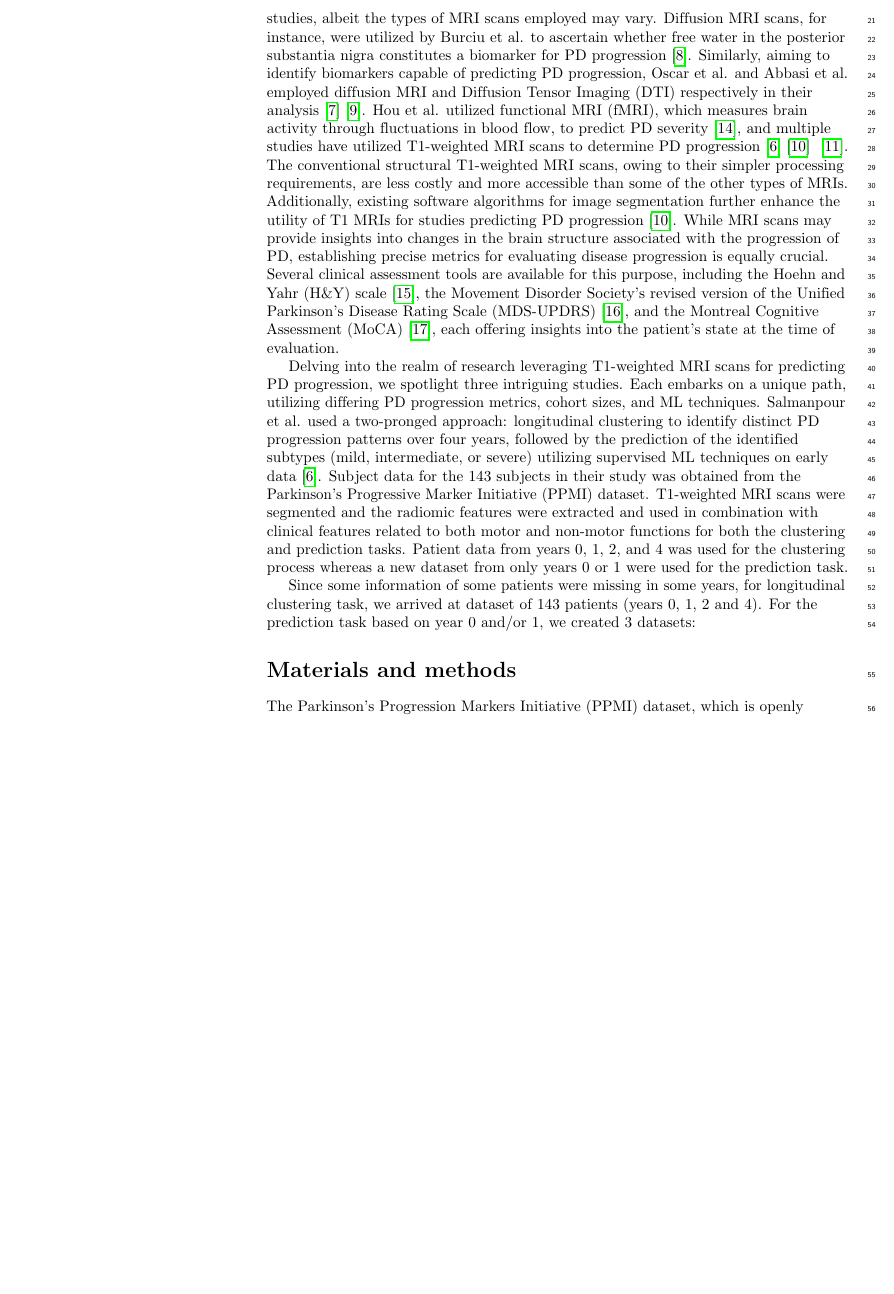
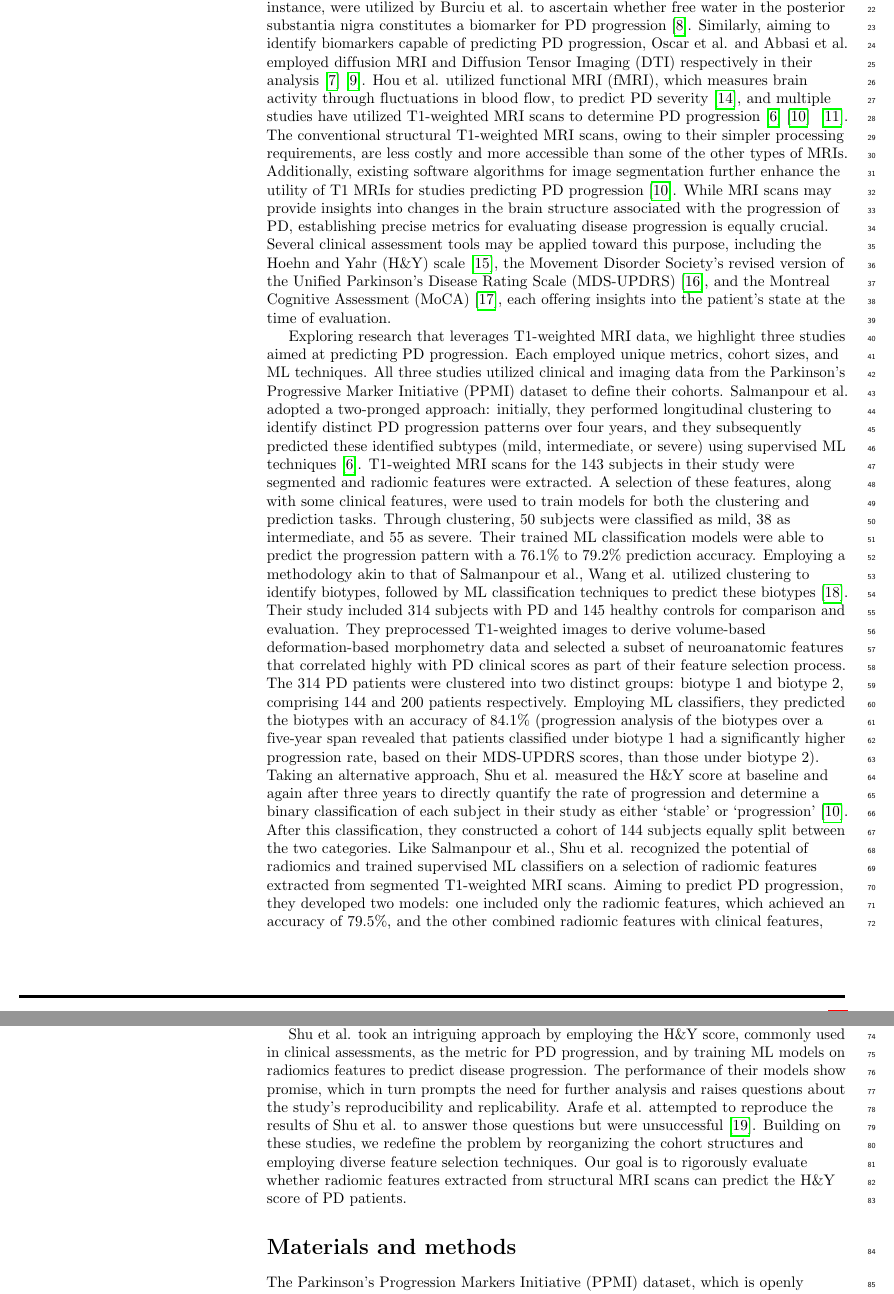
Before and after one commit to LivingPark-MRI/shu-et-al-replication-paper, a LaTeX document (report/final_report.tex, which reads report/sections/introduction.tex): part of page 2 of 16 before the commit and two parts of pages 2 and 3 of 17 after it, the two joined at a grey line, cut at the place of the change, the shorter picture padded with empty space. Compiled offline with pdfLaTeX.

Commit message:
added second half of intro

```diff
--- a/report/sections/introduction.tex
+++ b/report/sections/introduction.tex
@@ -22,35 +22,44 @@ have utilized T1-weighted MRI scans to determine PD progression~\cite{salmanpour
 ~\cite{wang_wu_brown_zhang_liu_han_zuo_cheng_feng_2022}. The conventional structural T1-weighted MRI scans, owing to their simpler processing requirements, are less costly and more accessible than some
 of the other types of MRIs. Additionally, existing software algorithms for image segmentation further enhance the utility of T1 MRIs for studies predicting PD progression~\cite{shu2021predicting}.
 While MRI scans may provide insights into changes in the brain structure associated with the progression of PD, establishing precise metrics for evaluating disease progression is
-equally crucial. Several clinical assessment tools are available for this purpose, including the Hoehn and Yahr (H\&Y) scale~\cite{hoehn_yahr_1998}, the Movement Disorder
+equally crucial. Several clinical assessment tools may be applied toward this purpose, including the Hoehn and Yahr (H\&Y) scale~\cite{hoehn_yahr_1998}, the Movement Disorder
 Society's revised version of the Unified Parkinson's Disease Rating Scale (MDS-UPDRS)~\cite{goetz_tilley_shaftman_stebbins_fahn_martinez-martin_poewe_sampaio_stern_dodel_et_al._2008},
 and the Montreal Cognitive Assessment (MoCA)~\cite{nasreddine_phillips_valérie_bedirian_charbonneau_whitehead_collin_cummings_chertkow_2005}, each offering insights into the patient's state
 at the time of evaluation.
 
-% 3.
+Exploring research that leverages T1-weighted MRI data, we highlight three studies aimed at predicting PD progression. Each employed unique metrics, cohort sizes, and ML techniques.
+All three studies utilized clinical and imaging data from the Parkinson's Progressive Marker Initiative (PPMI) dataset to define their cohorts. Salmanpour et al. adopted a two-pronged
+approach: initially, they performed longitudinal clustering to identify distinct PD progression patterns over four years, and they subsequently predicted
+these identified subtypes (mild, intermediate, or severe) using supervised ML techniques~\cite{salmanpour_mojtaba_shamsaei_ghasem_hajianfar_hamid_soltanian_zadeh_arman_rahmim_2022}.
+T1-weighted MRI scans for the 143 subjects in their study were segmented and radiomic features were extracted. A selection of these features, along with some clinical features, were used to
+train models for both the clustering and prediction tasks. Through clustering, 50 subjects were classified as mild, 38 as intermediate, and 55 as severe. Their trained ML classification models
+were able to predict the progression pattern with a 76.1\% to 79.2\% prediction accuracy. Employing a methodology akin to that of Salmanpour et al., Wang et al. utilized clustering to identify
+biotypes, followed by ML classification techniques to predict these biotypes~\cite{wang_cheng_rolls_dai_gong_du_zhang_wang_liu_wang_et_al_2020}. Their study included 314 subjects with PD and
+145 healthy controls for comparison and evaluation. They preprocessed T1-weighted images to derive volume-based deformation-based morphometry data and selected a subset of neuroanatomic features
+that correlated highly with PD clinical scores as part of their feature selection process. The 314 PD patients were clustered into two distinct groups: biotype 1 and biotype 2, comprising 144
+and 200 patients respectively. Employing ML classifiers, they predicted the biotypes with an accuracy of 84.1\% (progression analysis of the biotypes over a five-year span revealed that
+patients classified under biotype 1 had a significantly higher progression rate, based on their MDS-UPDRS scores, than those under biotype 2). Taking an alternative approach, Shu et al. measured
+the H\&Y score at baseline and again after three years to directly quantify the rate of progression and determine a binary classification of each subject in their study as either `stable' or
+`progression'~\cite{shu2021predicting}. After this classification, they constructed a cohort of 144 subjects equally split between the two categories. Like Salmanpour et al., Shu et al. recognized
+the potential of radiomics and trained supervised ML classifiers on a selection of radiomic features extracted from segmented T1-weighted MRI scans. Aiming to predict PD progression, they developed two models:
+one included only the radiomic features, which achieved an accuracy of 79.5\%, and the other combined radiomic features with clinical features, achieving an accuracy of 83.6\%.
 
-% - who tried to predict progression using any metric with T1s
-
-% - for the ppl who tried to predict progression,
-%  - what metric?
-%  - which dataset?
-%  - how many subjects and what was the division?
-%  - what types of features were they looking at?
-%  - what kind of results did they get?
-
-Delving into the realm of research leveraging T1-weighted MRI scans for predicting PD progression, we spotlight three intriguing studies. Each embarks on a unique path, utilizing differing
-PD progression metrics, cohort sizes, and ML techniques. Salmanpour et al. used a two-pronged approach: longitudinal clustering to identify distinct PD progression patterns over four years,
-followed by the prediction of the identified subtypes (mild, intermediate, or severe) utilizing supervised ML techniques on early data~\cite{salmanpour_mojtaba_shamsaei_ghasem_hajianfar_hamid_soltanian_zadeh_arman_rahmim_2022}.
-Subject data for the 143 subjects in their study was obtained from the Parkinson's Progressive Marker Initiative (PPMI) dataset. T1-weighted MRI scans were segmented and the radiomic features were
-extracted and used in combination with clinical features related to both motor and non-motor functions for both the clustering and prediction tasks. Patient data from years 0, 1, 2, and 4 was used for
-the clustering process whereas a new dataset from only years 0 or 1 were used for the prediction task.
+Shu et al. took an intriguing approach by employing the H\&Y score, commonly used in clinical assessments, as the metric for PD progression, and by training ML models on radiomics features to
+predict disease progression. The performance of their models show promise, which in turn prompts the need for further analysis and raises questions about the study's reproducibility and replicability.
+Arafe et al. attempted to reproduce the results of Shu et al. to answer those questions but were unsuccessful~\cite{Arafe2023.05.05.539590}. Building on these studies, we redefine the problem
+by reorganizing the cohort structures and employing diverse feature selection techniques. Our goal is to rigorously evaluate whether radiomic features extracted from structural MRI scans can
+predict the H\&Y score of PD patients.
 
 
-Since some
-information of some patients were missing in some years,
-for longitudinal clustering task, we arrived at dataset of 143
-patients (years 0, 1, 2 and 4). For the prediction task based
-on year 0 and/or 1, we created 3 datasets:
+
+
+
+
+
+
+
+
+
 
 
 % NOTE: I'm still putting together the rest of the above paragraph but it's a work in progress so I'm not including it here. I should note that I've included the three studies below
```
Also changed, not shown: report/bib.bib (+22 -0 lines), report/sections/introduction.tex (2 more changed lines).
